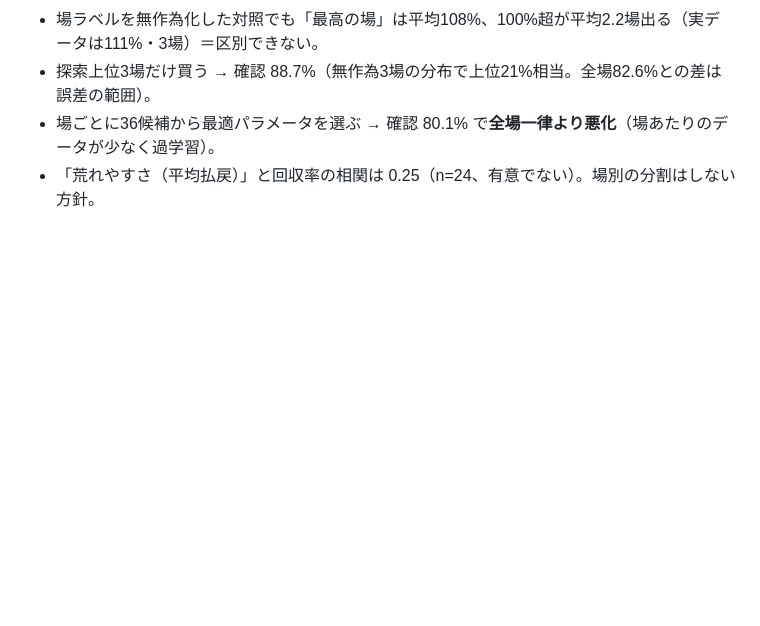
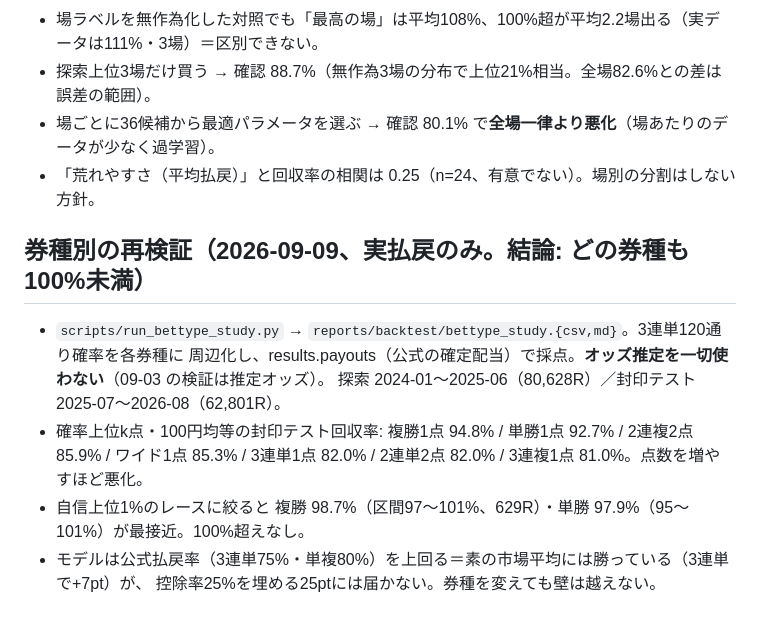
Before and after one commit to toytoytoya108-ux/boatrace-lab, a Markdown page: CLAUDE.md, the part around the change. GitHub-like rendering; blank space fills up the shorter version.

Commit message:
docs: record bet-type study conclusion
Co-Authored-By: Claude Opus 5 <noreply@anthropic.com>
Claude-Session: https://claude.ai/code/session_01MPG6rvorfvJ6rYspCDhx2B

```diff
--- a/CLAUDE.md
+++ b/CLAUDE.md
@@ -87,3 +87,13 @@ python scripts/run_fs2_experiments.py   # fs2 グループ効果検証（進行
 - 探索上位3場だけ買う → 確認 88.7%（無作為3場の分布で上位21%相当。全場82.6%との差は誤差の範囲）。
 - 場ごとに36候補から最適パラメータを選ぶ → 確認 80.1% で**全場一律より悪化**（場あたりのデータが少なく過学習）。
 - 「荒れやすさ（平均払戻）」と回収率の相関は 0.25（n=24、有意でない）。場別の分割はしない方針。
+
+## 券種別の再検証（2026-09-09、実払戻のみ。結論: どの券種も100%未満）
+- `scripts/run_bettype_study.py` → `reports/backtest/bettype_study.{csv,md}`。3連単120通り確率を各券種に
+  周辺化し、results.payouts（公式の確定配当）で採点。**オッズ推定を一切使わない**（09-03 の検証は推定オッズ）。
+  探索 2024-01〜2025-06（80,628R）／封印テスト 2025-07〜2026-08（62,801R）。
+- 確率上位k点・100円均等の封印テスト回収率: 複勝1点 94.8% / 単勝1点 92.7% / 2連複2点 85.9% /
+  ワイド1点 85.3% / 3連単1点 82.0% / 2連単2点 82.0% / 3連複1点 81.0%。点数を増やすほど悪化。
+- 自信上位1%のレースに絞ると 複勝 98.7%（区間97〜101%、629R）・単勝 97.9%（95〜101%）が最接近。100%超えなし。
+- モデルは公式払戻率（3連単75%・単複80%）を上回る＝素の市場平均には勝っている（3連単で+7pt）が、
+  控除率25%を埋める25ptには届かない。券種を変えても壁は越えない。
```
